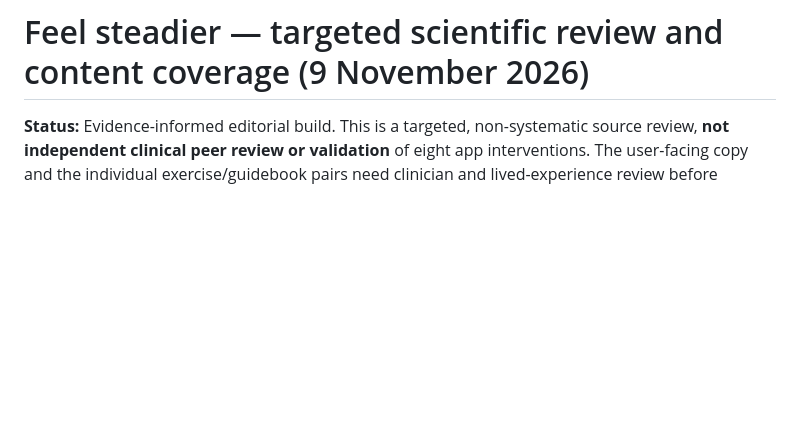
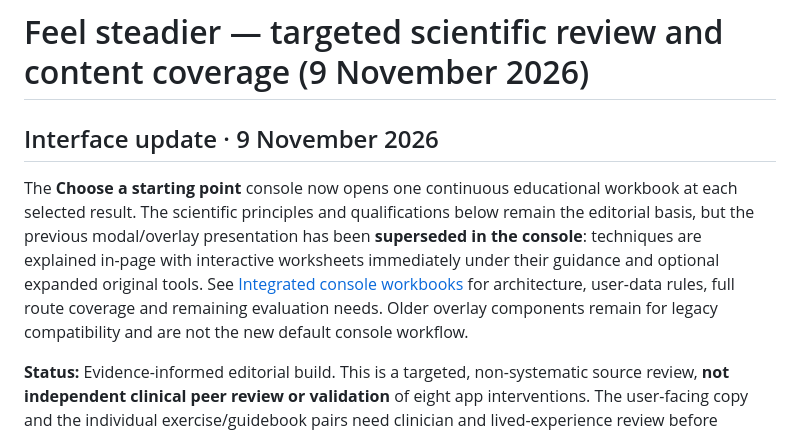
Before and after one commit to NobodysSimple/nobodyssimple, a Markdown page: docs/feel-steadier-scientific-review.md, the part around the change. Rendered like a GitHub page; blank space fills up the shorter version.

Commit message:
Clarify original scientific-review documents after replacement of guide overlays with integrated workbooks

```diff
--- a/docs/feel-steadier-scientific-review.md
+++ b/docs/feel-steadier-scientific-review.md
@@ -1,4 +1,9 @@
 # Feel steadier — targeted scientific review and content coverage (9 November 2026)
+
+## Interface update · 9 November 2026
+
+The **Choose a starting point** console now opens one continuous educational workbook at each selected result. The scientific principles and qualifications below remain the editorial basis, but the previous modal/overlay presentation has been **superseded in the console**: techniques are explained in-page with interactive worksheets immediately under their guidance and optional expanded original tools. See [Integrated console workbooks](integrated-console-workbooks.md) for architecture, user-data rules, full route coverage and remaining evaluation needs. Older overlay components remain for legacy compatibility and are not the new default console workflow.
+
 
 **Status:** Evidence-informed editorial build. This is a targeted, non-systematic source review, **not independent clinical peer review or validation** of eight app interventions. The user-facing copy and the individual exercise/guidebook pairs need clinician and lived-experience review before clinical-efficacy claims.
 
```
